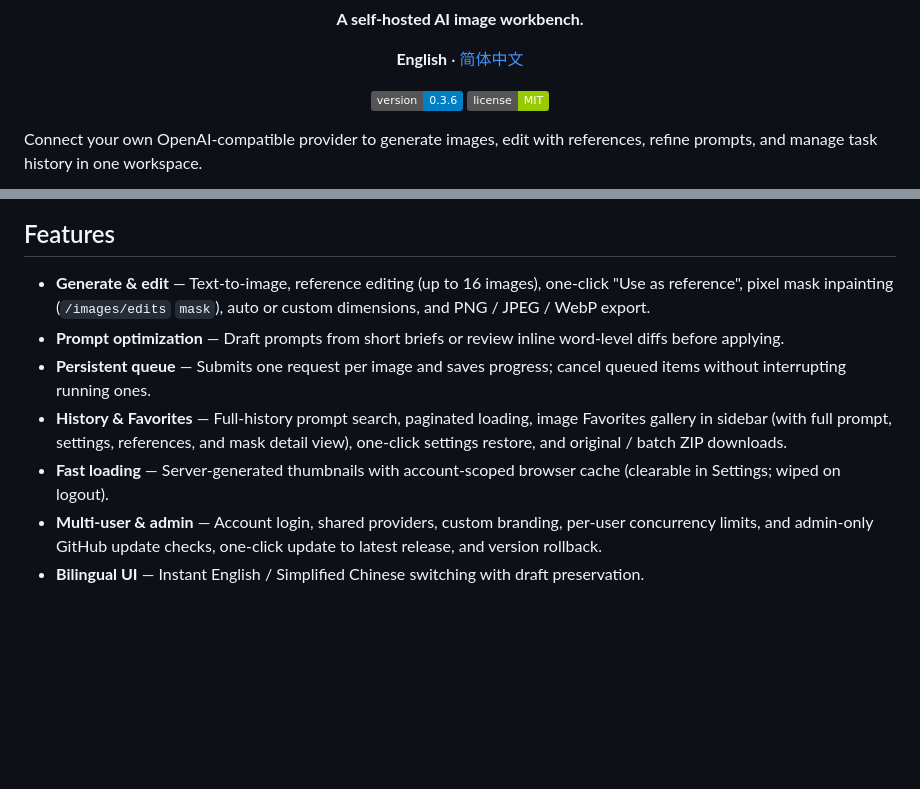
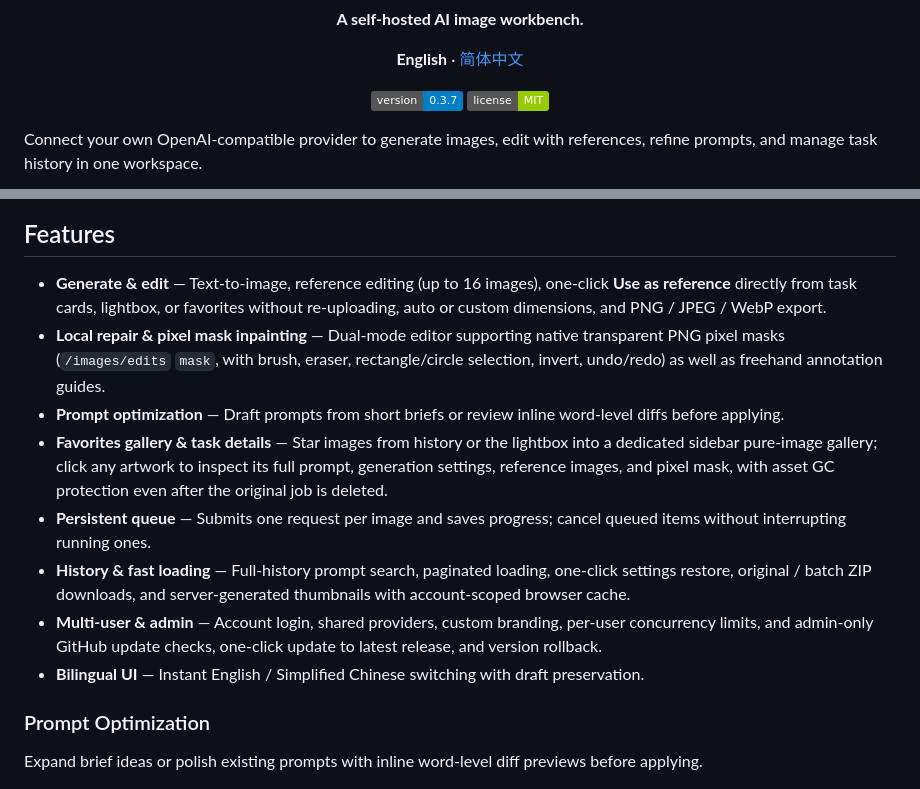
Before and after one commit to FangChanguwu/Bimage, a Markdown page: README.MD, 2 parts joined by grey strips. GitHub-like rendering; badges without logos; blank space fills up the shorter version.

```diff
--- a/README.MD
+++ b/README.MD
@@ -10,7 +10,7 @@
 
 **English** · [简体中文](README_CN.MD)
 
-![Version](https://img.shields.io/badge/version-0.3.6-blue)
+![Version](https://img.shields.io/badge/version-0.3.7-blue)
 ![License](https://img.shields.io/badge/license-MIT-green)
 
 </div>
@@ -21,12 +21,17 @@ Connect your own OpenAI-compatible provider to generate images, edit with refere
 
 ## Features
 
-- **Generate & edit** — Text-to-image, reference editing (up to 16 images), one-click "Use as reference", pixel mask inpainting (`/images/edits` `mask`), auto or custom dimensions, and PNG / JPEG / WebP export.
+- **Generate & edit** — Text-to-image, reference editing (up to 16 images), one-click **Use as reference** directly from task cards, lightbox, or favorites without re-uploading, auto or custom dimensions, and PNG / JPEG / WebP export.
+- **Local repair & pixel mask inpainting** — Dual-mode editor supporting native transparent PNG pixel masks (`/images/edits` `mask`, with brush, eraser, rectangle/circle selection, invert, undo/redo) as well as freehand annotation guides.
 - **Prompt optimization** — Draft prompts from short briefs or review inline word-level diffs before applying.
+- **Favorites gallery & task details** — Star images from history or the lightbox into a dedicated sidebar pure-image gallery; click any artwork to inspect its full prompt, generation settings, reference images, and pixel mask, with asset GC protection even after the original job is deleted.
 - **Persistent queue** — Submits one request per image and saves progress; cancel queued items without interrupting running ones.
-- **History & Favorites** — Full-history prompt search, paginated loading, image Favorites gallery in sidebar (with full prompt, settings, references, and mask detail view), one-click settings restore, and original / batch ZIP downloads.
-- **Fast loading** — Server-generated thumbnails with account-scoped browser cache (clearable in Settings; wiped on logout).
+- **History & fast loading** — Full-history prompt search, paginated loading, one-click settings restore, original / batch ZIP downloads, and server-generated thumbnails with account-scoped browser cache.
 - **Multi-user & admin** — Account login, shared providers, custom branding, per-user concurrency limits, and admin-only GitHub update checks, one-click update to latest release, and version rollback.
 - **Bilingual UI** — Instant English / Simplified Chinese switching with draft preservation.
 
+### Prompt Optimization
+
+Expand brief ideas or polish existing prompts with inline word-level diff previews before applying.
+
 ![Prompt optimization diff view](docs/prompt-refinement-en.png)
```
Also changed, not shown: other parts of README.MD (+14 -0 lines), CHANGELOG.md (+12 -0 lines), README_CN.MD (+23 -4 lines), docs/favorites-detail-en.png (added), docs/favorites-detail-zh.png (added), docs/favorites-en.png (added), docs/favorites-zh.png (added), docs/inpainting-en.png (added), docs/inpainting-zh.png (added), 8 other files.
